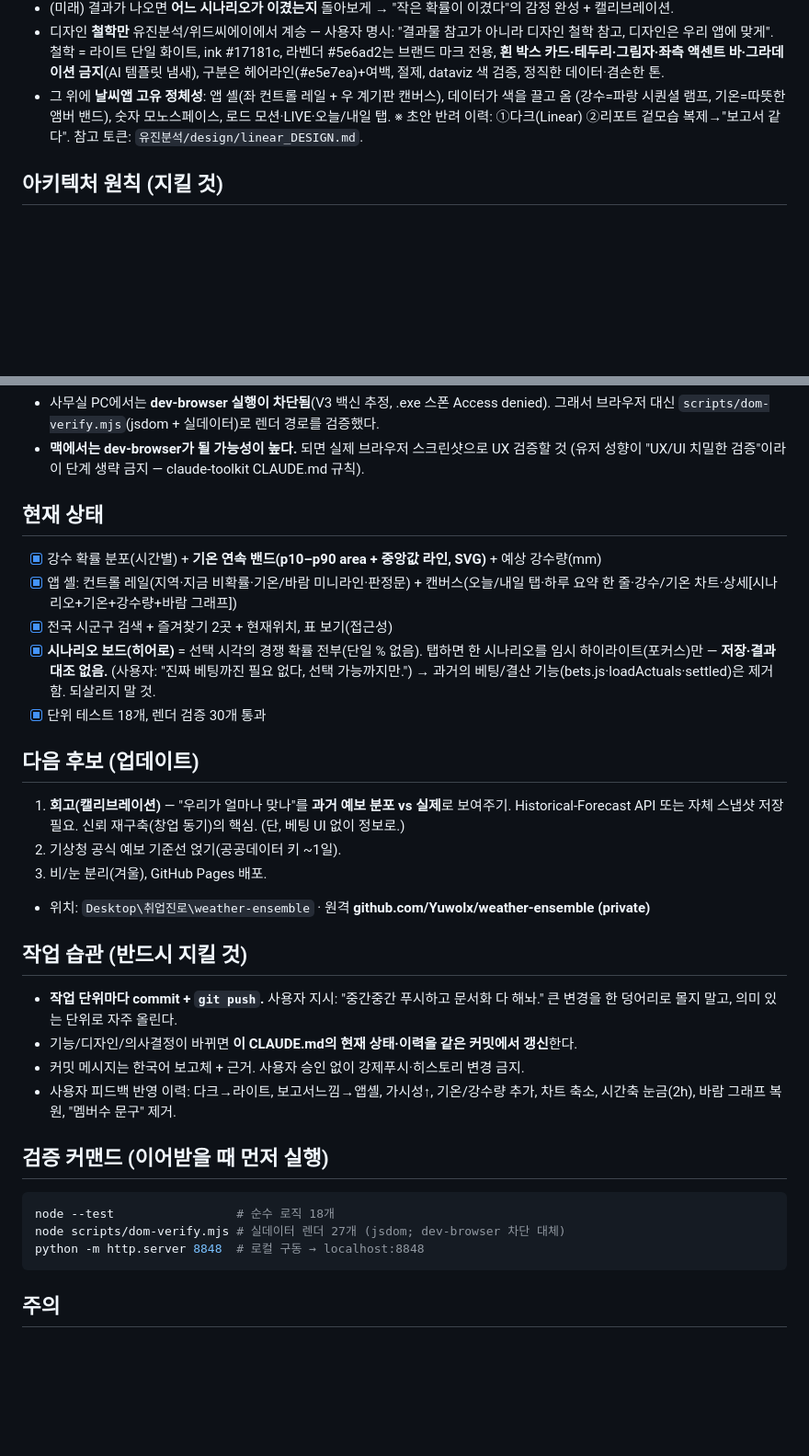
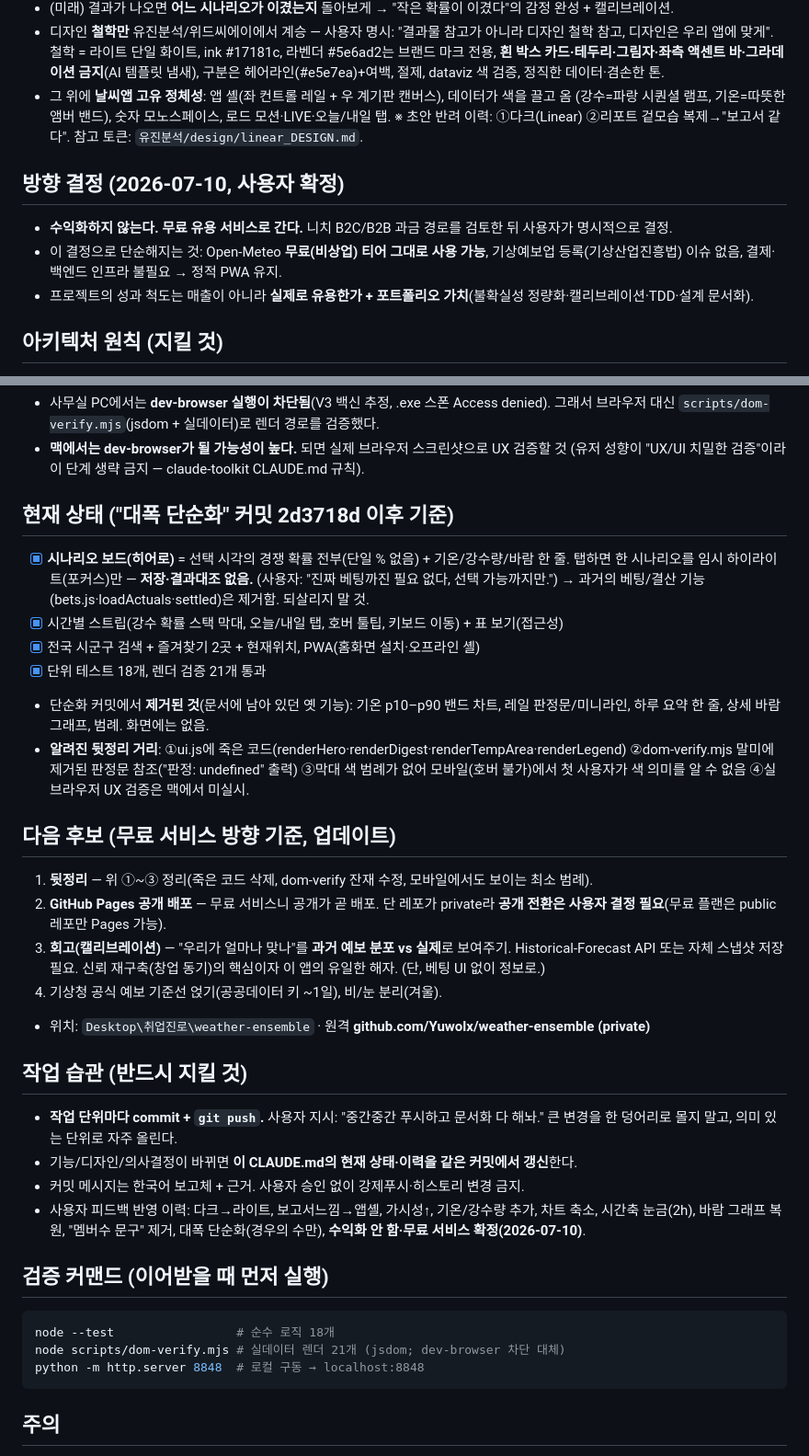
Before and after one commit to Yuwolx/weather-ensemble, a Markdown page: CLAUDE.md, 2 parts joined by grey strips. Shown at 92% size. Drawn GitHub-style; blank space fills up the shorter version.

Commit message:
방향 확정: 수익화 안 함, 무료 유용 서비스 — CLAUDE.md에 결정 기록 + 문서-코드 불일치 정정
- 수익화 경로(니치 B2C/B2B) 검토 후 사용자가 무료 서비스로 확정.
  근거: Open-Meteo 비상업 티어 유지 가능, 기상예보업 등록 이슈 회피, 정적 PWA 유지.
- '대폭 단순화' 커밋(2d3718d)에서 CLAUDE.md 갱신이 누락됐던 것 정정:
  현재 상태를 실제 화면(시나리오 보드 중심)에 맞추고, 제거된 기능(기온 밴드·판정문·
  하루요약·바람그래프·범례)과 뒷정리 거리(죽은 코드, dom-verify 잔재, 모바일 범례 부재)를 명시.
- 검증 수치 실측치로 정정(렌더 검증 27→21), 다음 후보를 무료 서비스 기준으로 재정렬
  (뒷정리 → Pages 공개 배포 → 캘리브레이션).

Co-Authored-By: Claude Fable 5 <noreply@anthropic.com>

````diff
--- a/CLAUDE.md
+++ b/CLAUDE.md
@@ -19,6 +19,12 @@
   (강수=파랑 시퀀셜 램프, 기온=따뜻한 앰버 밴드), 숫자 모노스페이스, 로드 모션·LIVE·오늘/내일 탭.
   ※ 초안 반려 이력: ①다크(Linear) ②리포트 겉모습 복제→"보고서 같다". 참고 토큰: `유진분석/design/linear_DESIGN.md`.
 
+## 방향 결정 (2026-07-10, 사용자 확정)
+
+- **수익화하지 않는다. 무료 유용 서비스로 간다.** 니치 B2C/B2B 과금 경로를 검토한 뒤 사용자가 명시적으로 결정.
+- 이 결정으로 단순해지는 것: Open-Meteo **무료(비상업) 티어 그대로 사용 가능**, 기상예보업 등록(기상산업진흥법) 이슈 없음, 결제·백엔드 인프라 불필요 → 정적 PWA 유지.
+- 프로젝트의 성과 척도는 매출이 아니라 **실제로 유용한가 + 포트폴리오 가치**(불확실성 정량화·캘리브레이션·TDD·설계 문서화).
+
 ## 아키텍처 원칙 (지킬 것)
 
 - `stats.js`는 **순수 함수만**. DOM·fetch·전역 금지 → 단위 테스트로 보증한다.
@@ -33,22 +39,29 @@
 - **맥에서는 dev-browser가 될 가능성이 높다.** 되면 실제 브라우저 스크린샷으로 UX 검증할 것
   (유저 성향이 "UX/UI 치밀한 검증"이라 이 단계 생략 금지 — claude-toolkit CLAUDE.md 규칙).
 
-## 현재 상태
+## 현재 상태 ("대폭 단순화" 커밋 2d3718d 이후 기준)
 
-- [x] 강수 확률 분포(시간별) + **기온 연속 밴드(p10–p90 area + 중앙값 라인, SVG)** + 예상 강수량(mm)
-- [x] 앱 셸: 컨트롤 레일(지역·지금 비확률·기온/바람 미니라인·판정문) + 캔버스(오늘/내일 탭·하루 요약 한 줄·강수/기온 차트·상세[시나리오+기온+강수량+바람 그래프])
-- [x] 전국 시군구 검색 + 즐겨찾기 2곳 + 현재위치, 표 보기(접근성)
-- [x] **시나리오 보드(히어로)** = 선택 시각의 경쟁 확률 전부(단일 % 없음). 탭하면 한 시나리오를
-  임시 하이라이트(포커스)만 — **저장·결과대조 없음.** (사용자: "진짜 베팅까진 필요 없다, 선택 가능까지만.")
-  → 과거의 베팅/결산 기능(bets.js·loadActuals·settled)은 제거함. 되살리지 말 것.
-- [x] 단위 테스트 18개, 렌더 검증 30개 통과
+- [x] **시나리오 보드(히어로)** = 선택 시각의 경쟁 확률 전부(단일 % 없음) + 기온/강수량/바람 한 줄.
+  탭하면 한 시나리오를 임시 하이라이트(포커스)만 — **저장·결과대조 없음.** (사용자: "진짜 베팅까진
+  필요 없다, 선택 가능까지만.") → 과거의 베팅/결산 기능(bets.js·loadActuals·settled)은 제거함. 되살리지 말 것.
+- [x] 시간별 스트립(강수 확률 스택 막대, 오늘/내일 탭, 호버 툴팁, 키보드 이동) + 표 보기(접근성)
+- [x] 전국 시군구 검색 + 즐겨찾기 2곳 + 현재위치, PWA(홈화면 설치·오프라인 셸)
+- [x] 단위 테스트 18개, 렌더 검증 21개 통과
+- 단순화 커밋에서 **제거된 것**(문서에 남아 있던 옛 기능): 기온 p10–p90 밴드 차트, 레일 판정문/미니라인,
+  하루 요약 한 줄, 상세 바람 그래프, 범례. 화면에는 없음.
+- **알려진 뒷정리 거리**: ①ui.js에 죽은 코드(renderHero·renderDigest·renderTempArea·renderLegend)
+  ②dom-verify.mjs 말미에 제거된 판정문 참조("판정: undefined" 출력) ③막대 색 범례가 없어
+  모바일(호버 불가)에서 첫 사용자가 색 의미를 알 수 없음 ④실브라우저 UX 검증은 맥에서 미실시.
 
-## 다음 후보 (업데이트)
+## 다음 후보 (무료 서비스 방향 기준, 업데이트)
 
-1. **회고(캘리브레이션)** — "우리가 얼마나 맞나"를 **과거 예보 분포 vs 실제**로 보여주기.
-   Historical-Forecast API 또는 자체 스냅샷 저장 필요. 신뢰 재구축(창업 동기)의 핵심. (단, 베팅 UI 없이 정보로.)
-2. 기상청 공식 예보 기준선 얹기(공공데이터 키 ~1일).
-3. 비/눈 분리(겨울), GitHub Pages 배포.
+1. **뒷정리** — 위 ①~③ 정리(죽은 코드 삭제, dom-verify 잔재 수정, 모바일에서도 보이는 최소 범례).
+2. **GitHub Pages 공개 배포** — 무료 서비스니 공개가 곧 배포. 단 레포가 private라 **공개 전환은
+   사용자 결정 필요**(무료 플랜은 public 레포만 Pages 가능).
+3. **회고(캘리브레이션)** — "우리가 얼마나 맞나"를 **과거 예보 분포 vs 실제**로 보여주기.
+   Historical-Forecast API 또는 자체 스냅샷 저장 필요. 신뢰 재구축(창업 동기)의 핵심이자
+   이 앱의 유일한 해자. (단, 베팅 UI 없이 정보로.)
+4. 기상청 공식 예보 기준선 얹기(공공데이터 키 ~1일), 비/눈 분리(겨울).
 - 위치: `Desktop\취업진로\weather-ensemble` · 원격 **github.com/Yuwolx/weather-ensemble (private)**
 
 ## 작업 습관 (반드시 지킬 것)
@@ -58,13 +71,14 @@
 - 기능/디자인/의사결정이 바뀌면 **이 CLAUDE.md의 현재 상태·이력을 같은 커밋에서 갱신**한다.
 - 커밋 메시지는 한국어 보고체 + 근거. 사용자 승인 없이 강제푸시·히스토리 변경 금지.
 - 사용자 피드백 반영 이력: 다크→라이트, 보고서느낌→앱셸, 가시성↑, 기온/강수량 추가,
-  차트 축소, 시간축 눈금(2h), 바람 그래프 복원, "멤버수 문구" 제거.
+  차트 축소, 시간축 눈금(2h), 바람 그래프 복원, "멤버수 문구" 제거, 대폭 단순화(경우의 수만),
+  **수익화 안 함·무료 서비스 확정(2026-07-10)**.
 
 ## 검증 커맨드 (이어받을 때 먼저 실행)
 
 ```bash
 node --test                 # 순수 로직 18개
-node scripts/dom-verify.mjs # 실데이터 렌더 27개 (jsdom; dev-browser 차단 대체)
+node scripts/dom-verify.mjs # 실데이터 렌더 21개 (jsdom; dev-browser 차단 대체)
 python -m http.server 8848  # 로컬 구동 → localhost:8848
 ```
 
````
